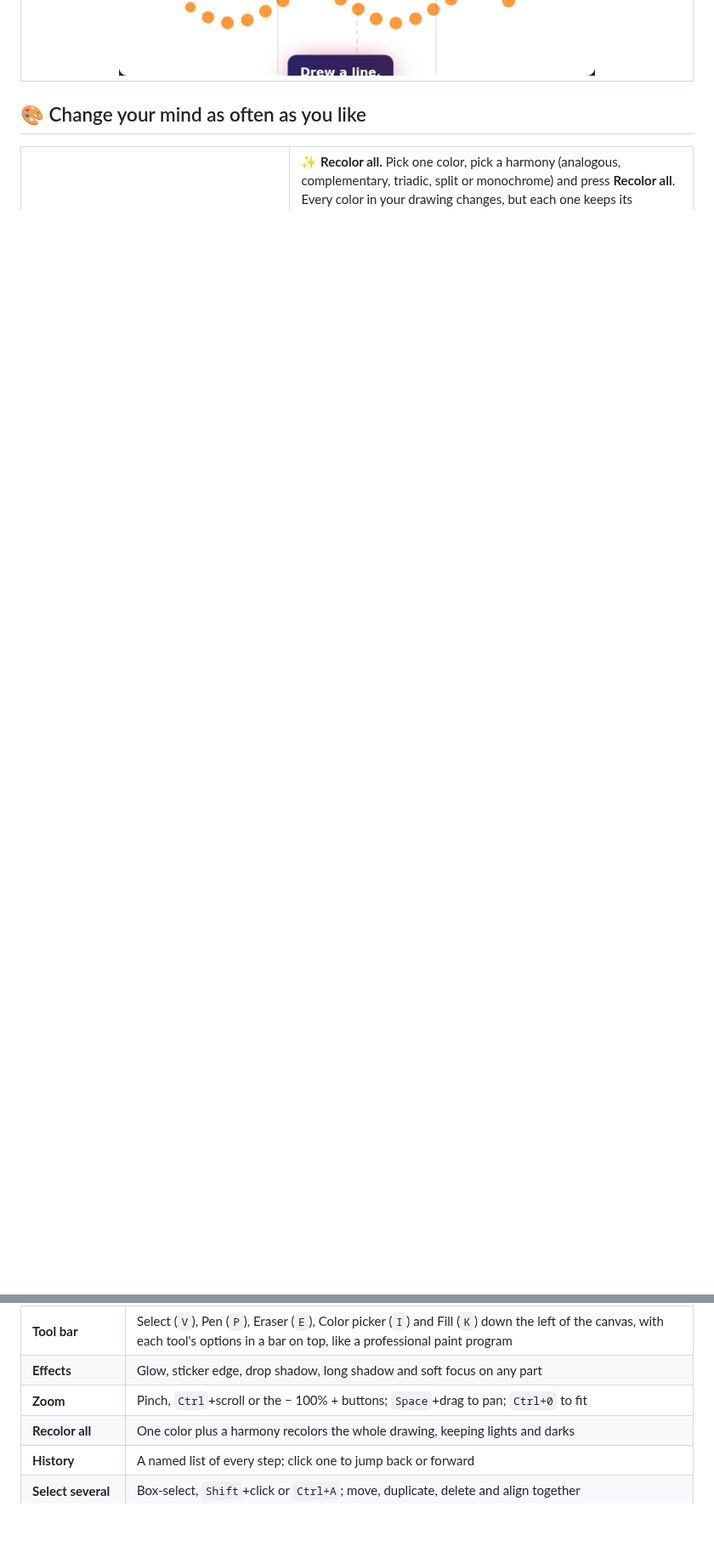
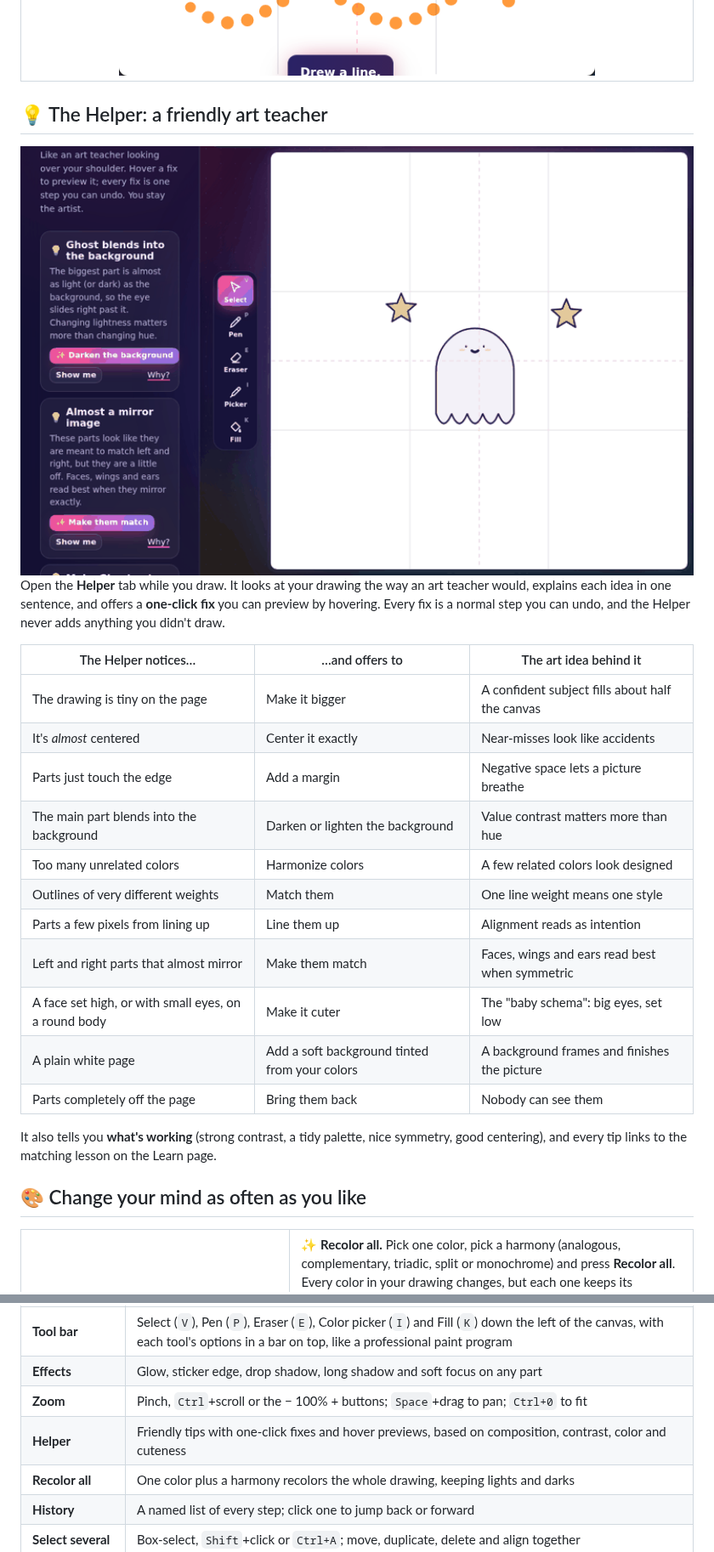
Before and after one commit to Normansrule/artful-drawing, a Markdown page: README.md, 2 parts joined by grey strips. Shown at 85% size. GitHub-like rendering; pictures changed too: docs/media/helper.gif (added); blank space fills up the shorter version.

Commit message:
The Helper: art tips with one-click fixes and hover previews

```diff
--- a/README.md
+++ b/README.md
@@ -74,6 +74,28 @@ or build anything from simple shapes.<br>
 <td colspan="2"><img src="docs/screenshots/brushes.png" alt="Six brush styles side by side: tapered brush, even ink, see-through marker, sketchy pencil, glowing neon and dots" width="100%"></td>
 </tr>
 </table>
+
+## 💡 The Helper: a friendly art teacher
+
+<img src="docs/media/helper.gif" alt="The Helper tab suggesting fixes for a rough ghost drawing: making the face cuter, matching two stars, adding a background and fixing contrast, one click each" width="100%">
+
+Open the **Helper** tab while you draw. It looks at your drawing the way an art teacher would, explains each idea in one sentence, and offers a **one-click fix** you can preview by hovering. Every fix is a normal step you can undo, and the Helper never adds anything you didn't draw.
+
+| The Helper notices… | …and offers to | The art idea behind it |
+|---|---|---|
+| The drawing is tiny on the page | Make it bigger | A confident subject fills about half the canvas |
+| It's *almost* centered | Center it exactly | Near-misses look like accidents |
+| Parts just touch the edge | Add a margin | Negative space lets a picture breathe |
+| The main part blends into the background | Darken or lighten the background | Value contrast matters more than hue |
+| Too many unrelated colors | Harmonize colors | A few related colors look designed |
+| Outlines of very different weights | Match them | One line weight means one style |
+| Parts a few pixels from lining up | Line them up | Alignment reads as intention |
+| Left and right parts that almost mirror | Make them match | Faces, wings and ears read best when symmetric |
+| A face set high, or with small eyes, on a round body | Make it cuter | The "baby schema": big eyes, set low |
+| A plain white page | Add a soft background tinted from your colors | A background frames and finishes the picture |
+| Parts completely off the page | Bring them back | Nobody can see them |
+
+It also tells you **what's working** (strong contrast, a tidy palette, nice symmetry, good centering), and every tip links to the matching lesson on the Learn page.
 
 ## 🎨 Change your mind as often as you like
 
@@ -193,6 +215,7 @@ Share these with anyone. They open the studio ready to go, with no menus to find
 | **Tool bar** | Select (`V`), Pen (`P`), Eraser (`E`), Color picker (`I`) and Fill (`K`) down the left of the canvas, with each tool's options in a bar on top, like a professional paint program |
 | **Effects** | Glow, sticker edge, drop shadow, long shadow and soft focus on any part |
 | **Zoom** | Pinch, `Ctrl`+scroll or the − 100% + buttons; `Space`+drag to pan; `Ctrl+0` to fit |
+| **Helper** | Friendly tips with one-click fixes and hover previews, based on composition, contrast, color and cuteness |
 | **Recolor all** | One color plus a harmony recolors the whole drawing, keeping lights and darks |
 | **History** | A named list of every step; click one to jump back or forward |
 | **Select several** | Box-select, `Shift`+click or `Ctrl+A`; move, duplicate, delete and align together |
```
Also changed, not shown: other parts of README.md (+3 -1 lines), CHANGELOG.md (+4 -0 lines), docs/screenshots/helper.png (added), 8 other files.
